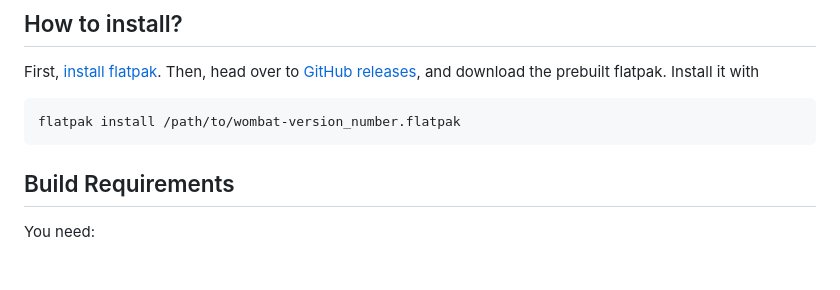
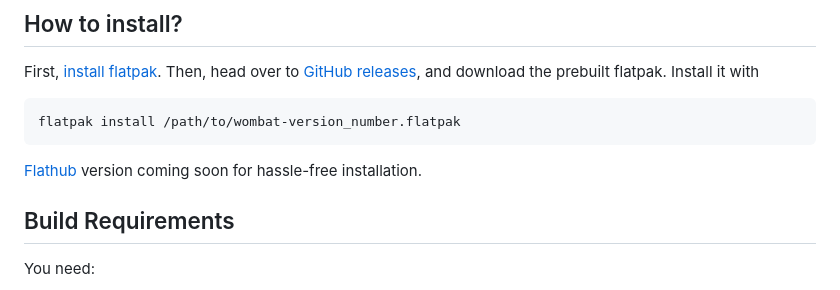
Before and after one commit to archisman-panigrahi/wombat, a Markdown page: README.md, the part around the change. Drawn GitHub-style; blank space fills up the shorter version.

Commit message:
Mention upcoming Flathub version for installation
Added note about upcoming Flathub version for installation.

````diff
--- a/README.md
+++ b/README.md
@@ -27,6 +27,7 @@ Then, head over to [GitHub releases](https://github.com/archisman-panigrahi/womb
 ```
 flatpak install /path/to/wombat-version_number.flatpak
 ```
+[Flathub](https://flathub.org/) version coming soon for hassle-free installation.
 
 ## Build Requirements
 
````
